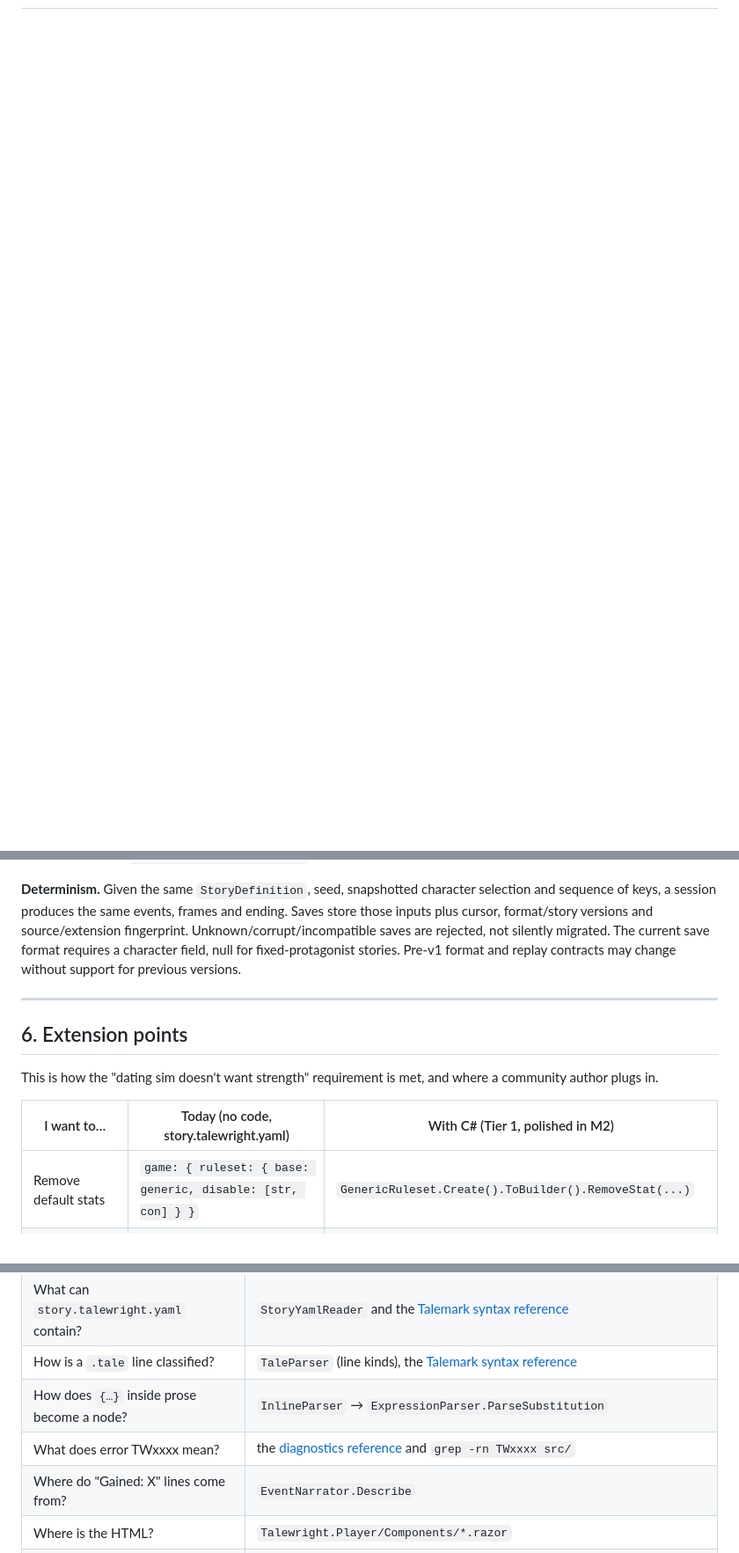
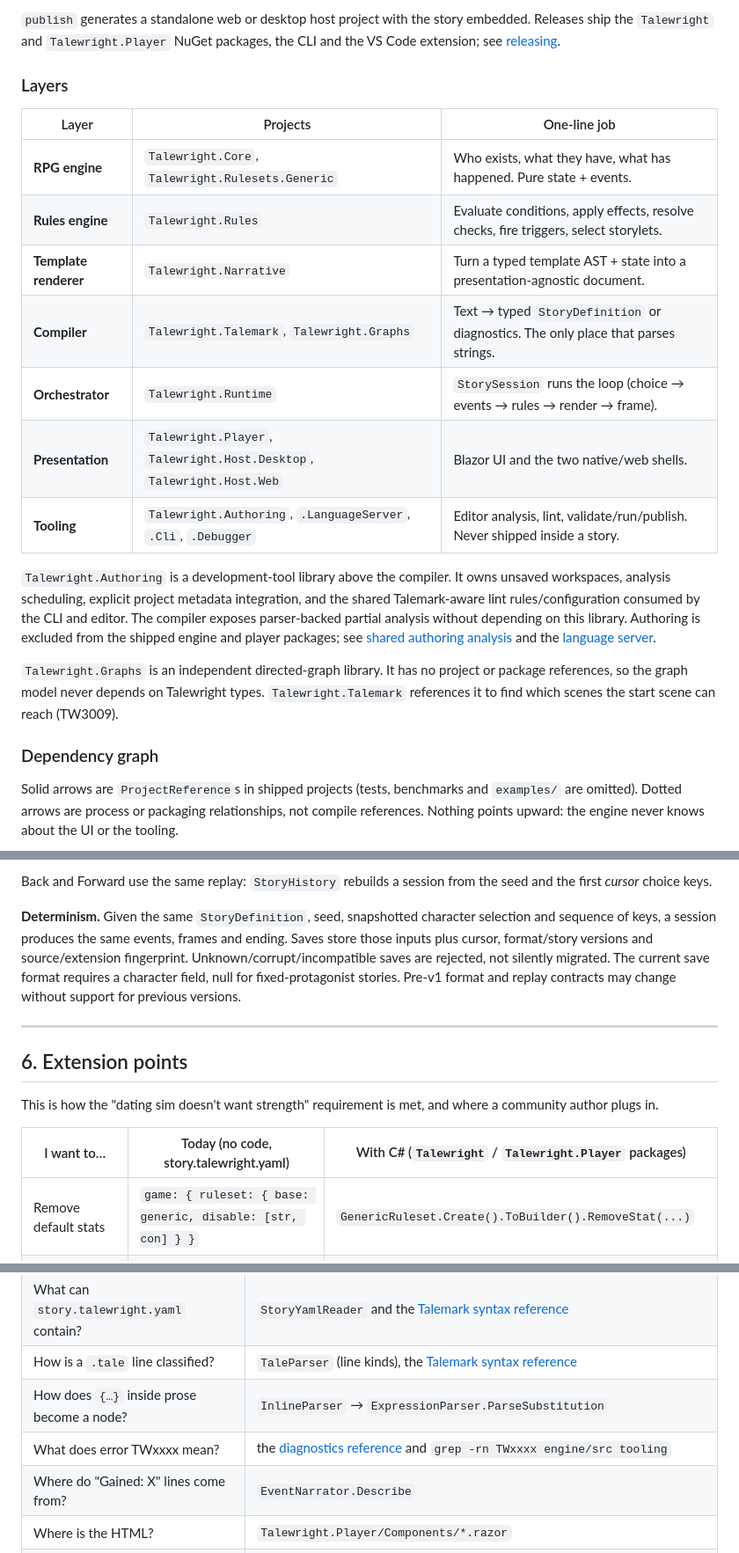
Before and after one commit to squid-farm/talewright, a Markdown page: docs/developer/architecture.md, 3 parts joined by grey strips. Shown at 88% size. Drawn GitHub-style; blank space fills up the shorter version.

```diff
--- a/docs/developer/architecture.md
+++ b/docs/developer/architecture.md
@@ -23,0 +72,32 @@ Contents:
+`publish` generates a standalone web or desktop host project with the story embedded. Releases ship the
+`Talewright` and `Talewright.Player` NuGet packages, the CLI and the VS Code extension; see [releasing](releasing.md).
+
+### Layers
+
+| Layer                 | Projects                                                              | One-line job                                                                         |
+| --------------------- | --------------------------------------------------------------------- | ------------------------------------------------------------------------------------ |
+| **RPG engine**        | `Talewright.Core`, `Talewright.Rulesets.Generic`                      | Who exists, what they have, what has happened. Pure state + events.                  |
+| **Rules engine**      | `Talewright.Rules`                                                    | Evaluate conditions, apply effects, resolve checks, fire triggers, select storylets. |
+| **Template renderer** | `Talewright.Narrative`                                                | Turn a typed template AST + state into a presentation-agnostic document.             |
+| **Compiler**          | `Talewright.Talemark`, `Talewright.Graphs`                            | Text → typed `StoryDefinition` or diagnostics. The only place that parses strings.   |
+| **Orchestrator**      | `Talewright.Runtime`                                                  | `StorySession` runs the loop (choice → events → rules → render → frame).             |
+| **Presentation**      | `Talewright.Player`, `Talewright.Host.Desktop`, `Talewright.Host.Web` | Blazor UI and the two native/web shells.                                             |
+| **Tooling**           | `Talewright.Authoring`, `.LanguageServer`, `.Cli`, `.Debugger`        | Editor analysis, lint, validate/run/publish. Never shipped inside a story.           |
+
+`Talewright.Authoring` is a development-tool library above the compiler. It owns
+unsaved workspaces, analysis scheduling, explicit project metadata integration,
+and the shared Talemark-aware lint rules/configuration consumed by the CLI and editor.
+The compiler exposes parser-backed partial analysis without depending on this
+library. Authoring is excluded from the shipped engine and player packages; see
+[shared authoring analysis](authoring-analysis.md) and the [language server](language-server.md).
+
+`Talewright.Graphs` is an independent directed-graph library. It has no project or
+package references, so the graph model never depends on Talewright types. `Talewright.Talemark`
+references it to find which scenes the start scene can reach (TW3009).
+
+### Dependency graph
+
+Solid arrows are `ProjectReference`s in shipped projects (tests, benchmarks and `examples/` are omitted).
+Dotted arrows are process or packaging relationships, not compile references. Nothing points upward: the
+engine never knows about the UI or the tooling.
+
@@ -474,3 +572,6 @@ Invalid keys throw `InvalidOperationException` listing the valid ones. The UI on
+Back and Forward use the same replay: `StoryHistory` rebuilds a session from the seed and the first
+_cursor_ choice keys.
+
 **Determinism.** Given the same `StoryDefinition`, seed, snapshotted character selection and sequence of
 keys, a session produces the same events, frames and ending. Saves store those inputs plus cursor,
 format/story versions and source/extension fingerprint. Unknown/corrupt/incompatible saves are rejected,
@@ -483,7 +584,7 @@ stories. Pre-v1 format and replay contracts may change without support for previ
 
 This is how the "dating sim doesn't want strength" requirement is met, and where a community author plugs in.
 
-| I want to…                                        | Today (no code, story.talewright.yaml)                                                              | With C# (Tier 1, polished in M2)                                           |
+| I want to…                                        | Today (no code, story.talewright.yaml)                                                              | With C# (`Talewright` / `Talewright.Player` packages)                      |
 | ------------------------------------------------- | ---------------------------------------------------------------------------------------- | -------------------------------------------------------------------------- |
 | Remove default stats                              | `game: { ruleset: { base: generic, disable: [str, con] } }`                              | `GenericRuleset.Create().ToBuilder().RemoveStat(...)`                      |
 | Start from nothing                                | `game: { ruleset: { base: none } }`                                                      | `new RulesetBuilder("mine")`                                               |
@@ -518,7 +620,7 @@ event means touching `GameState.Apply`), and save formats.
 | What can `story.talewright.yaml` contain?             | `StoryYamlReader` and the [Talemark syntax reference](../reference/talemark-syntax.md#1-storytalewrightyaml)                                                                       |
 | How is a `.tale` line classified?          | `TaleParser` (line kinds), the [Talemark syntax reference](../reference/talemark-syntax.md)                                                                     |
 | How does `{…}` inside prose become a node? | `InlineParser` → `ExpressionParser.ParseSubstitution`                                                         |
-| What does error TWxxxx mean?               | the [diagnostics reference](../reference/diagnostics.md) and `grep -rn TWxxxx src/`                                                                  |
+| What does error TWxxxx mean?               | the [diagnostics reference](../reference/diagnostics.md) and `grep -rn TWxxxx engine/src tooling`                                                                  |
 | Where do "Gained: X" lines come from?      | `EventNarrator.Describe`                                                                                      |
 | Where is the HTML?                         | `Talewright.Player/Components/*.razor`                                                                        |
 | Where are the styles?                      | `Talewright.Player/wwwroot/talewright.css`                                                                    |
```
Also changed, not shown: other parts of docs/developer/architecture.md (+186 -119 lines), 1 other file.
